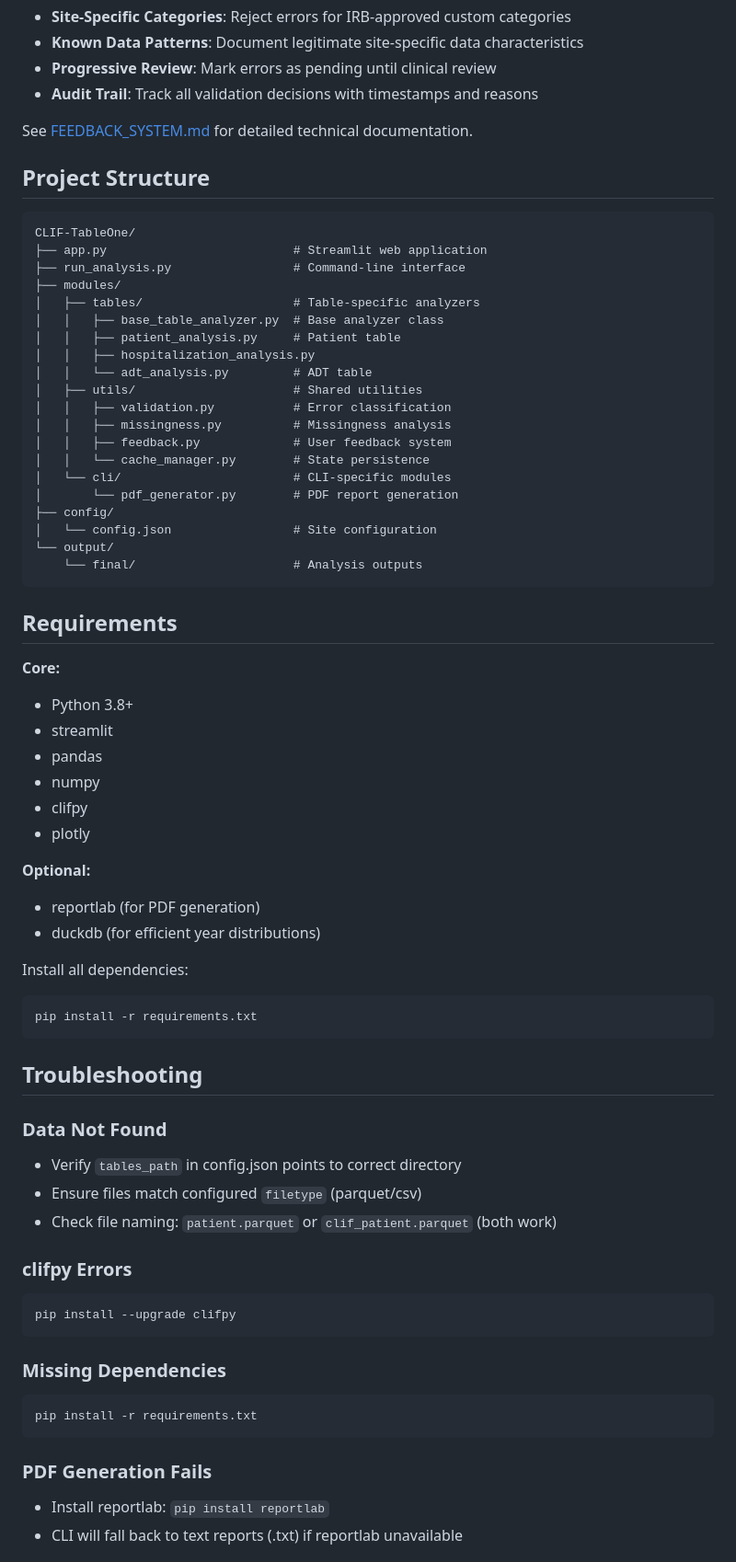
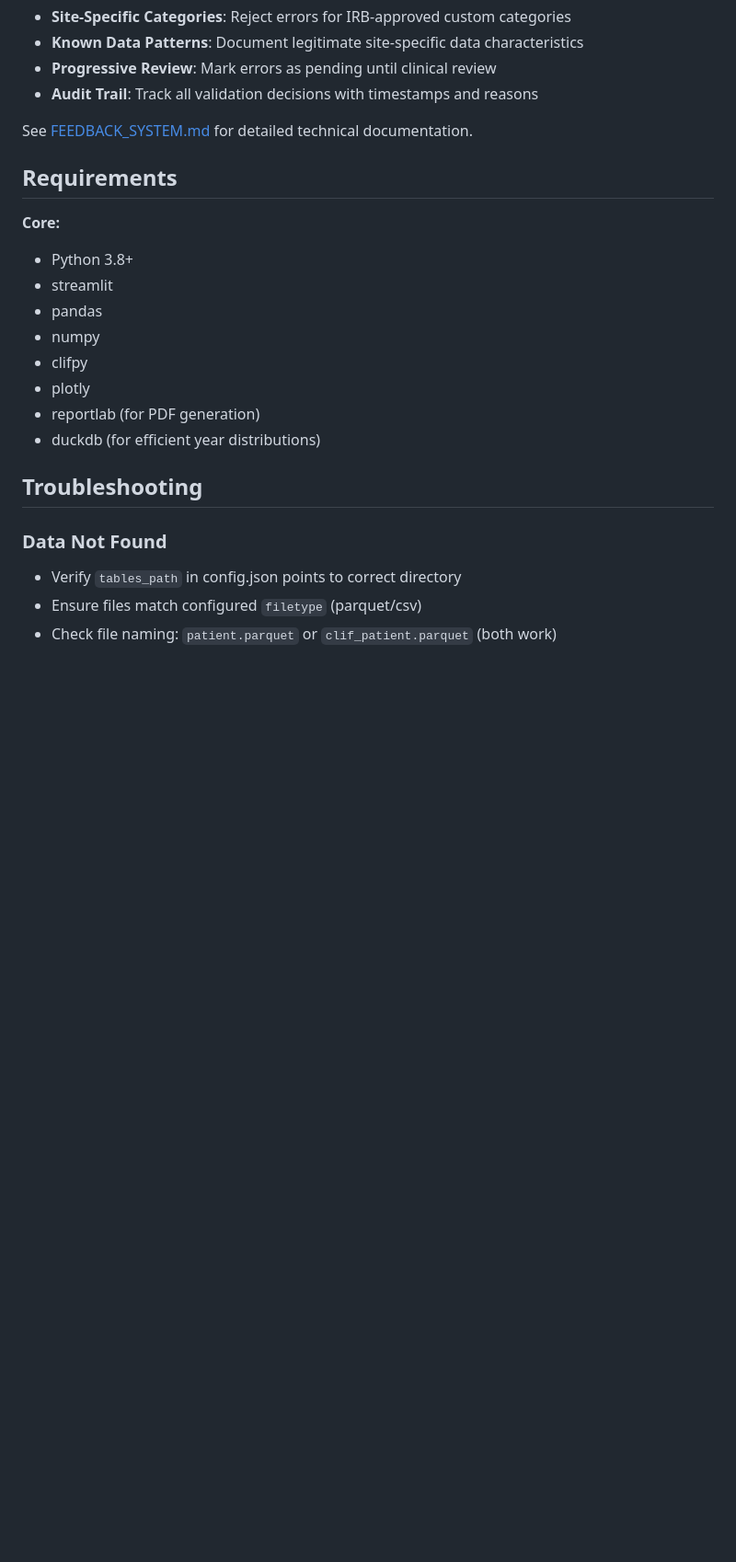
Before and after one commit to Common-Longitudinal-ICU-data-Format/CLIF-TableOne, a Markdown page: README.md, the part around one of its changes. Shown at 92% size. Drawn GitHub-style; blank space fills up the shorter version.

````diff
--- a/README.md
+++ b/README.md
@@ -208,31 +220,6 @@ The user feedback system allows sites to classify validation errors based on the
 
 See [FEEDBACK_SYSTEM.md](FEEDBACK_SYSTEM.md) for detailed technical documentation.
 
-## Project Structure
-
-```
-CLIF-TableOne/
-├── app.py                          # Streamlit web application
-├── run_analysis.py                 # Command-line interface
-├── modules/
-│   ├── tables/                     # Table-specific analyzers
-│   │   ├── base_table_analyzer.py  # Base analyzer class
-│   │   ├── patient_analysis.py     # Patient table
-│   │   ├── hospitalization_analysis.py
-│   │   └── adt_analysis.py         # ADT table
-│   ├── utils/                      # Shared utilities
-│   │   ├── validation.py           # Error classification
-│   │   ├── missingness.py          # Missingness analysis
-│   │   ├── feedback.py             # User feedback system
-│   │   └── cache_manager.py        # State persistence
-│   └── cli/                        # CLI-specific modules
-│       └── pdf_generator.py        # PDF report generation
-├── config/
-│   └── config.json                 # Site configuration
-└── output/
-    └── final/                      # Analysis outputs
-```
-
 ## Requirements
 
 **Core:**
@@ -242,15 +229,9 @@ CLIF-TableOne/
 - numpy
 - clifpy
 - plotly
-
-**Optional:**
 - reportlab (for PDF generation)
 - duckdb (for efficient year distributions)
 
-Install all dependencies:
-```bash
-pip install -r requirements.txt
-```
 
 ## Troubleshooting
 
@@ -259,17 +240,3 @@ pip install -r requirements.txt
 - Ensure files match configured `filetype` (parquet/csv)
 - Check file naming: `patient.parquet` or `clif_patient.parquet` (both work)
 
-### clifpy Errors
-```bash
-pip install --upgrade clifpy
-```
-
-### Missing Dependencies
-```bash
-pip install -r requirements.txt
-```
-
-### PDF Generation Fails
-- Install reportlab: `pip install reportlab`
-- CLI will fall back to text reports (.txt) if reportlab unavailable
-
````
Also changed, not shown: other parts of README.md (+17 -39 lines).
